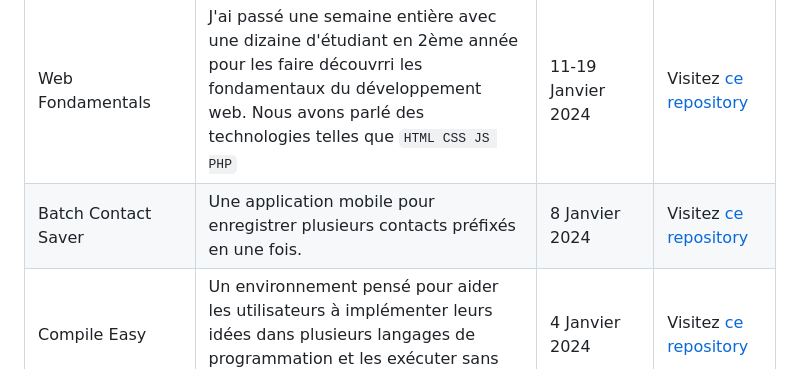
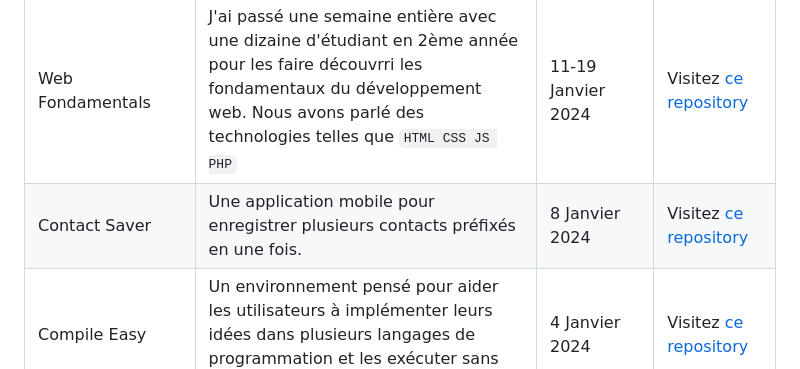
Before and after one commit to moustaphaotf/moustaphaotf.github.io, a Markdown page: README.FR.md, the part around the change. GitHub-like rendering.

Commit message:
Change Batch Contact Saver to just Contact Saver

```diff
--- a/README.FR.md
+++ b/README.FR.md
@@ -21,7 +21,7 @@ Take a tour, discover, learn, build and share !
 |0xCH4115 Schedule App Review||February 07th 2024||
 |0xCH4115 Image Lookup Review||January 27th 2024||
 |Web Fondamentals|J'ai passé une semaine entière avec une dizaine d'étudiant en 2ème année pour les faire découvrri les fondamentaux du développement web. Nous avons parlé des technologies telles que `HTML CSS JS PHP`|11-19 Janvier 2024|Visitez [ce repository](https://github.com/moustaphaotf/web-fondamentals)|
-|Batch Contact Saver|Une application mobile pour enregistrer plusieurs contacts préfixés en une fois.|8 Janvier 2024|Visitez [ce repository](https://github.com/moustaphaotf/batch-contact-saver)|
+|Contact Saver|Une application mobile pour enregistrer plusieurs contacts préfixés en une fois.|8 Janvier 2024|Visitez [ce repository](https://github.com/moustaphaotf/contact-saver)|
 |Compile Easy|Un environnement pensé pour aider les utilisateurs à implémenter leurs idées dans plusieurs langages de programmation et les exécuter sans prérequis.|4 Janvier 2024|Visitez [ce repository](https://github.com/moustaphaotf/compileasy)|
 |Advent of Cyber 2023|Dans cette aventure, chaque jour je résolvais un challenge afin de mieux comprendre sur certains sujets sur la cybersécurité, le machine learning et bien d'autres.|December 01-25th 2023|
 |ODC Champions 2023|Avec mon équipe universitaire, nous avons passé 2 heures de codage en ligne en compétition avec 8 autres équipes. On nous a donné 5 challenges mais nous sommes parvenu à résoudre 3 parmi eux. L'enjeu de la compétition était d'obtenir une salle entièrement équipée par Orange. Nous avons fini 2ème après l'équipe de Labé et juste avant celle de Gandhi. Cette opportunité était essentielle pour moi car j'en ai appris un peu plus sur le travail d'équipe.|14 Décembre 2023|
```
Also changed, not shown: README.md (+1 -1 lines).
